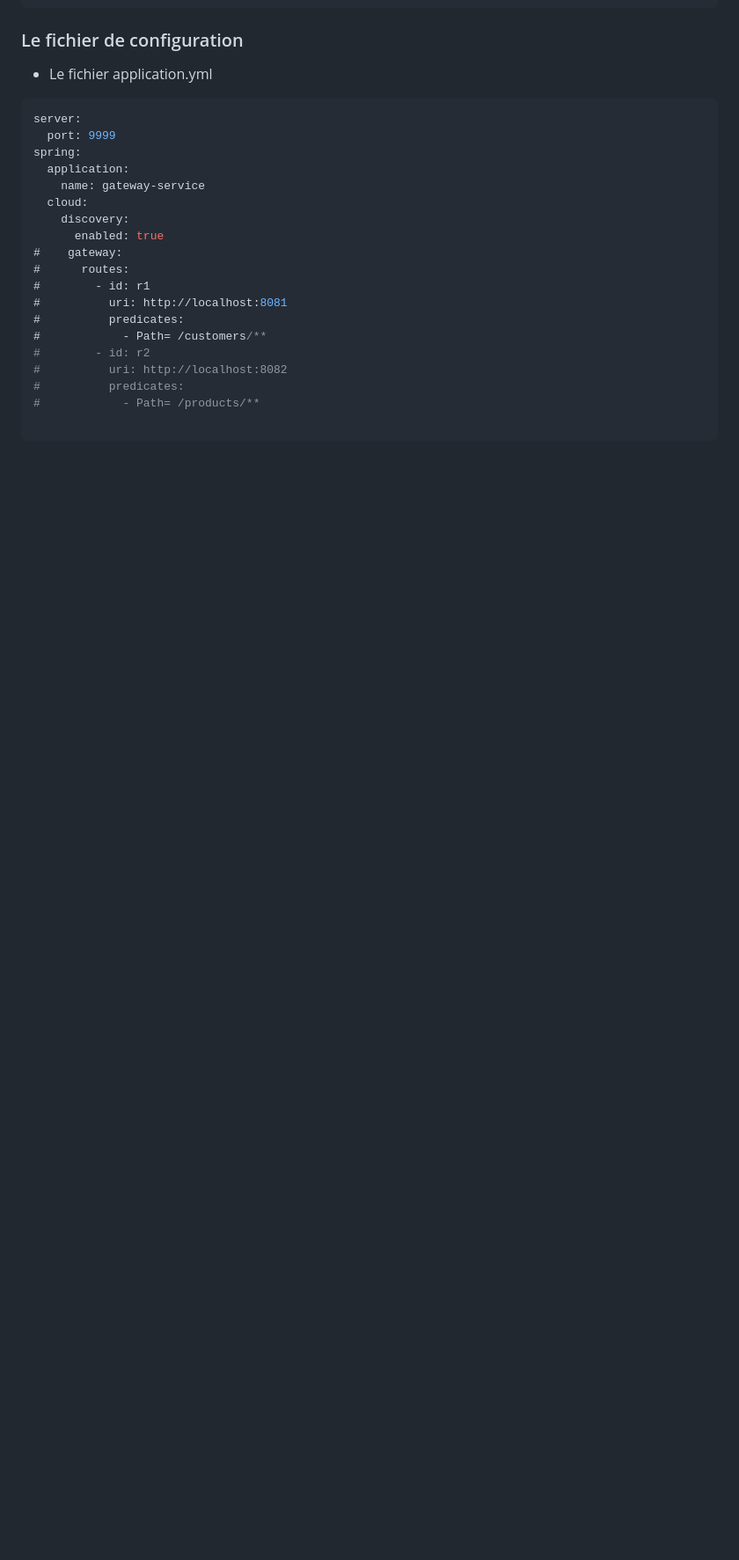
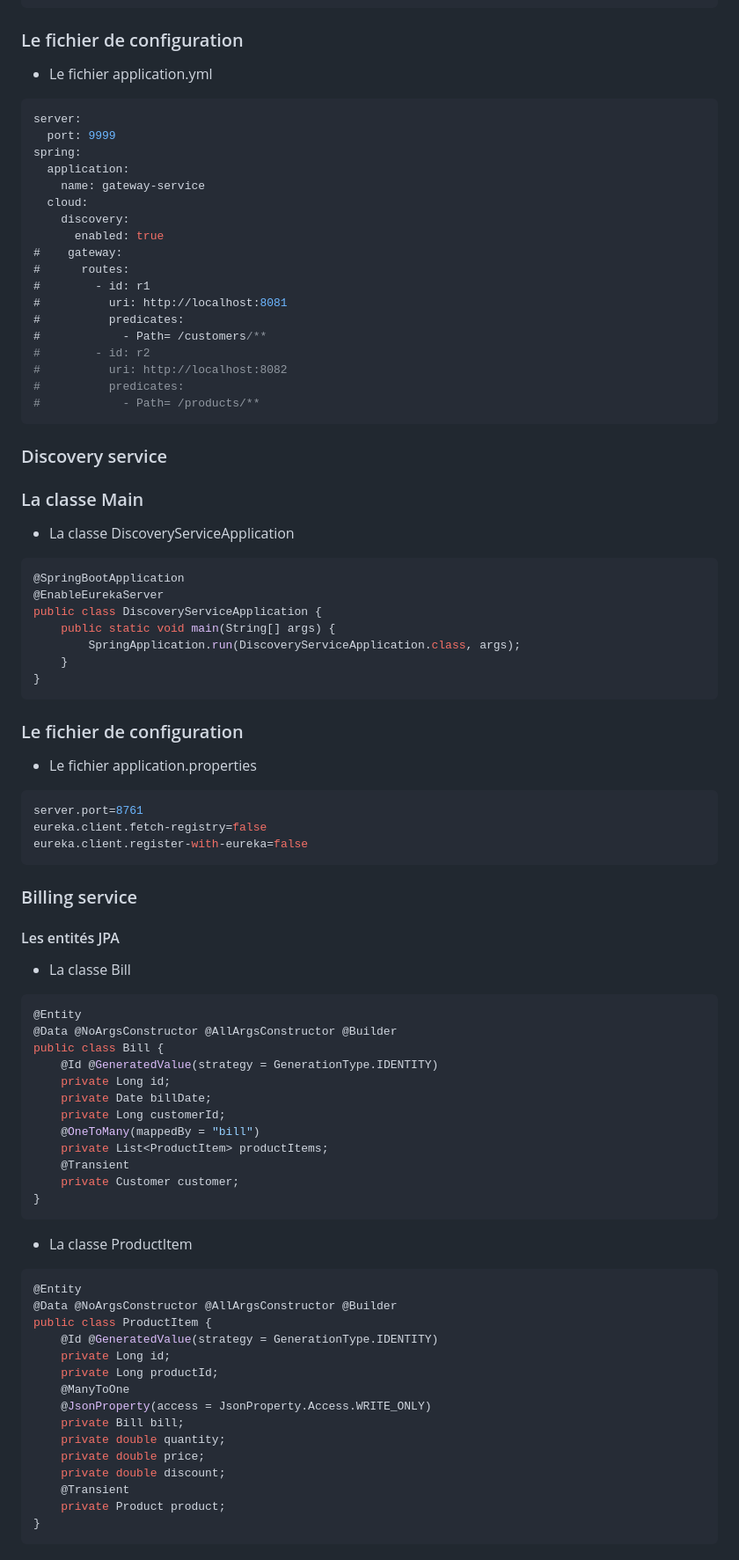
Before and after one commit to WebProjDeveloper/JEE_All_Activities, a Markdown page: Activity3/README.md, the part around the change printed below. Shown: that part at 88% size. Rendered like a GitHub page; blank space fills up the shorter version.

````diff
--- a/Activity3/README.md
+++ b/Activity3/README.md
@@ -180,5 +185,61 @@ spring:
 #          uri: http://localhost:8082
 #          predicates:
 #            - Path= /products/**
+```
+### Discovery service
+### La classe Main
+- La classe DiscoveryServiceApplication
+```java
+@SpringBootApplication
+@EnableEurekaServer
+public class DiscoveryServiceApplication {
+    public static void main(String[] args) {
+        SpringApplication.run(DiscoveryServiceApplication.class, args);
+    }
+}
+```
 
+### Le fichier de configuration
+- Le fichier application.properties
+```java
+server.port=8761
+eureka.client.fetch-registry=false
+eureka.client.register-with-eureka=false
 ```
+
+### Billing service
+####  Les entités JPA
+  + La classe Bill
+```java
+@Entity
+@Data @NoArgsConstructor @AllArgsConstructor @Builder
+public class Bill {
+    @Id @GeneratedValue(strategy = GenerationType.IDENTITY)
+    private Long id;
+    private Date billDate;
+    private Long customerId;
+    @OneToMany(mappedBy = "bill")
+    private List<ProductItem> productItems;
+    @Transient
+    private Customer customer;
+}
+```
+ + La classe ProductItem
+```java
+@Entity
+@Data @NoArgsConstructor @AllArgsConstructor @Builder
+public class ProductItem {
+    @Id @GeneratedValue(strategy = GenerationType.IDENTITY)
+    private Long id;
+    private Long productId;
+    @ManyToOne
+    @JsonProperty(access = JsonProperty.Access.WRITE_ONLY)
+    private Bill bill;
+    private double quantity;
+    private double price;
+    private double discount;
+    @Transient
+    private Product product;
+}
+```
+
````
Also changed, not shown: other parts of Activity3/README.md (+142 -1 lines).
